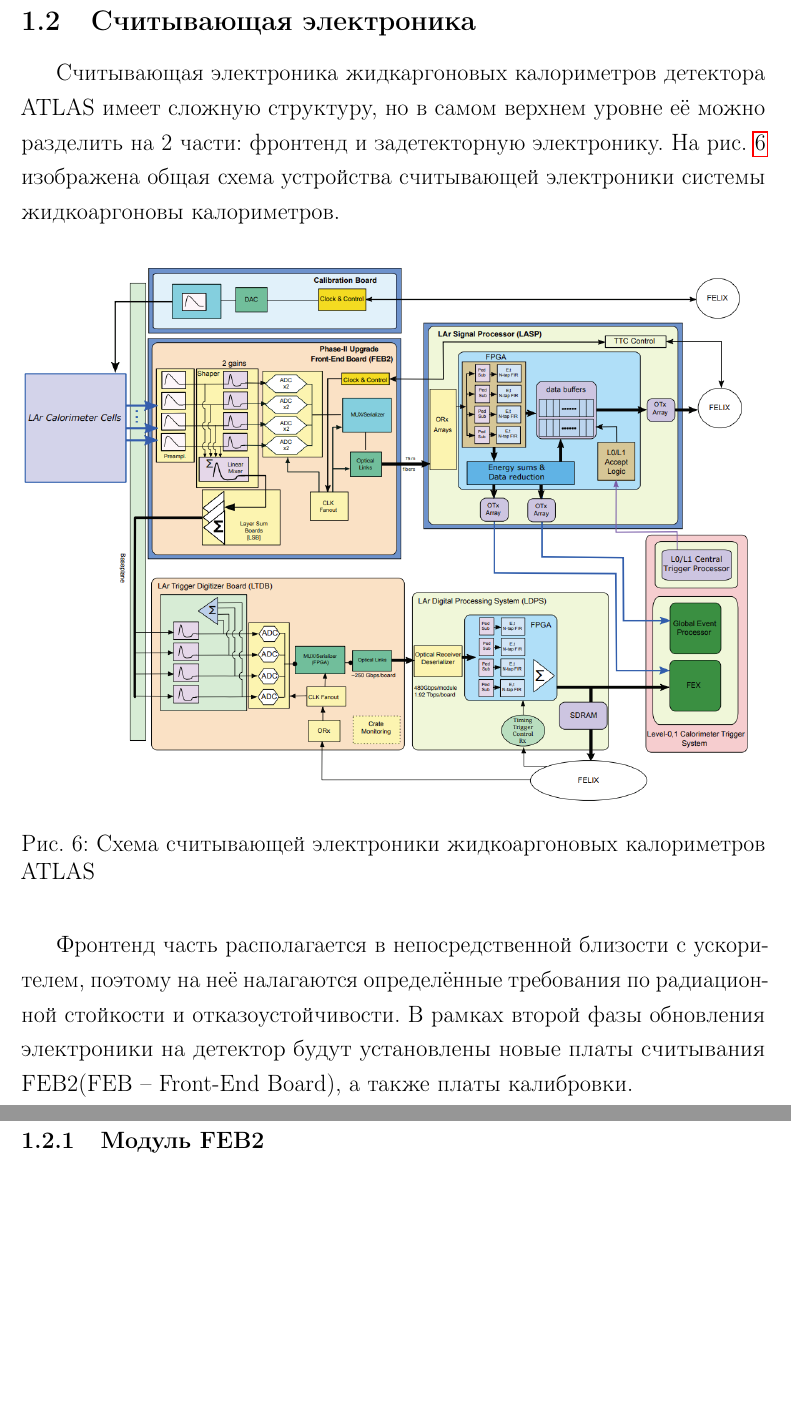
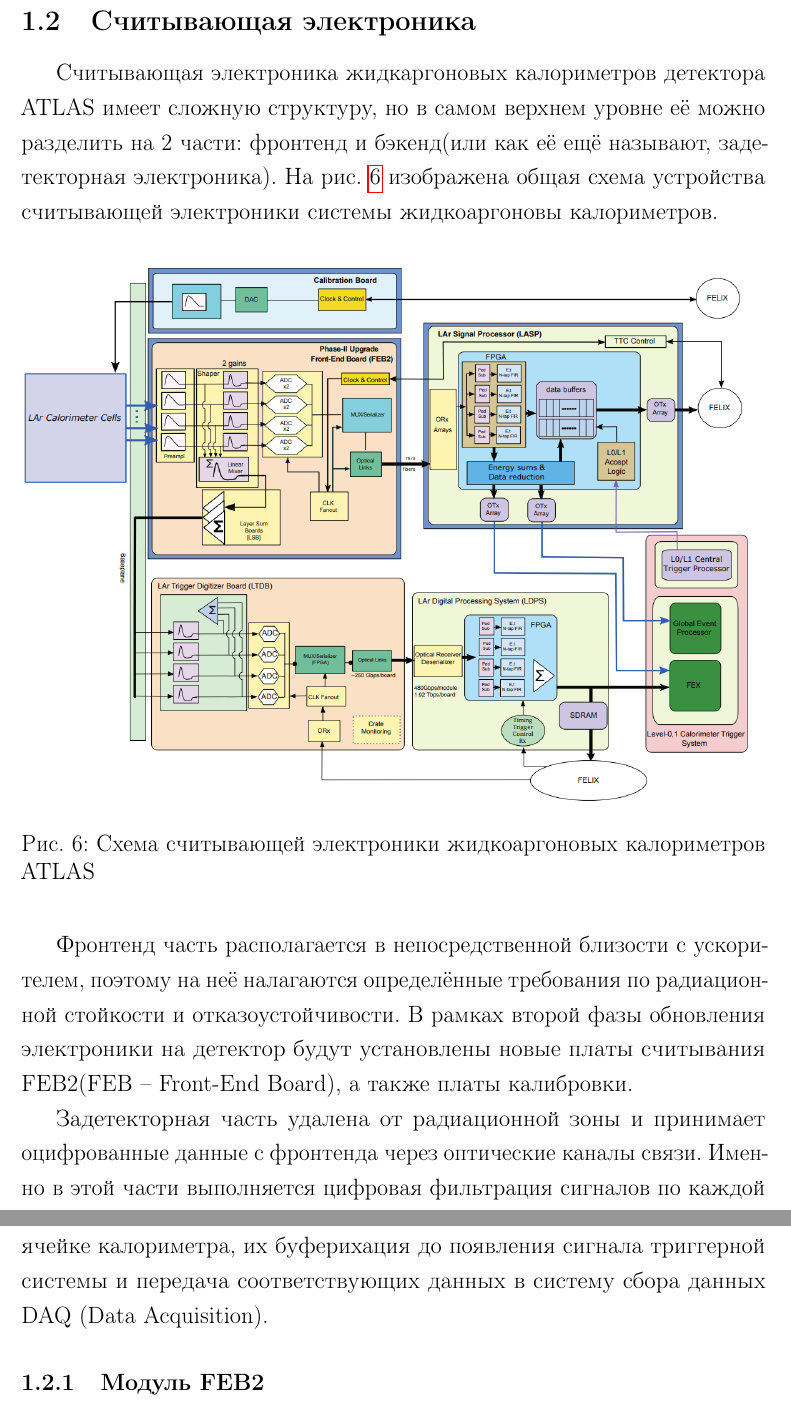
Before and after one commit to gra98rus/master_diploma, a LaTeX thesis (Diploma.tex, which reads sections/atlas_experiment/reading_electronics/reading_electronics.tex): two parts of pages 10 and 11 of 19, joined at a grey line, cut so that both start at the same text, the shorter picture padded with empty space. Compiled offline with pdfLaTeX.

Commit message:
Update reading electronics description

```diff
--- a/sections/atlas_experiment/reading_electronics/reading_electronics.tex
+++ b/sections/atlas_experiment/reading_electronics/reading_electronics.tex
@@ -1,4 +1,4 @@
-Считывающая электроника жидкаргоновых калориметров детектора ATLAS имеет сложную структуру, но в самом верхнем уровне её можно разделить на 2 части: фронтенд и задетекторную электронику. На рис. \ref{fig:read_electronics} изображена общая схема устройства считывающей электроники системы жидкоаргоновы калориметров.
+Считывающая электроника жидкаргоновых калориметров детектора ATLAS имеет сложную структуру, но в самом верхнем уровне её можно разделить на 2 части: фронтенд и бэкенд(или как её ещё называют, задетекторная электроника). На рис. \ref{fig:read_electronics} изображена общая схема устройства считывающей электроники системы жидкоаргоновы калориметров.
 \begin{figure}[ht]
     \centering
     \includegraphics[width=\linewidth]{read_electronics.png}
@@ -6,6 +6,7 @@
     \label{fig:read_electronics}
 \end{figure}\par
 Фронтенд часть располагается в непосредственной близости с ускорителем, поэтому на неё налагаются определённые требования по радиационной стойкости и отказоустойчивости. В рамках второй фазы обновления электроники на детектор будут установлены новые платы считывания FEB2(FEB -- Front-End Board), а также платы калибровки.\par
+Задетекторная часть удалена от радиационной зоны и принимает оцифрованные данные с фронтенда через оптические каналы связи. Именно в этой части выполняется цифровая фильтрация сигналов по каждой ячейке калориметра, их буферихация до появления сигнала триггерной системы и передача соответствующих данных в систему сбора данных DAQ (Data Acquisition).\par
 
 \subsubsection{Модуль FEB2}
 \input{sections/atlas_experiment/reading_electronics/feb2.tex}
```
Also changed, not shown: sections/atlas_experiment/reading_electronics/reading_electronics.tex (4 more changed lines).
